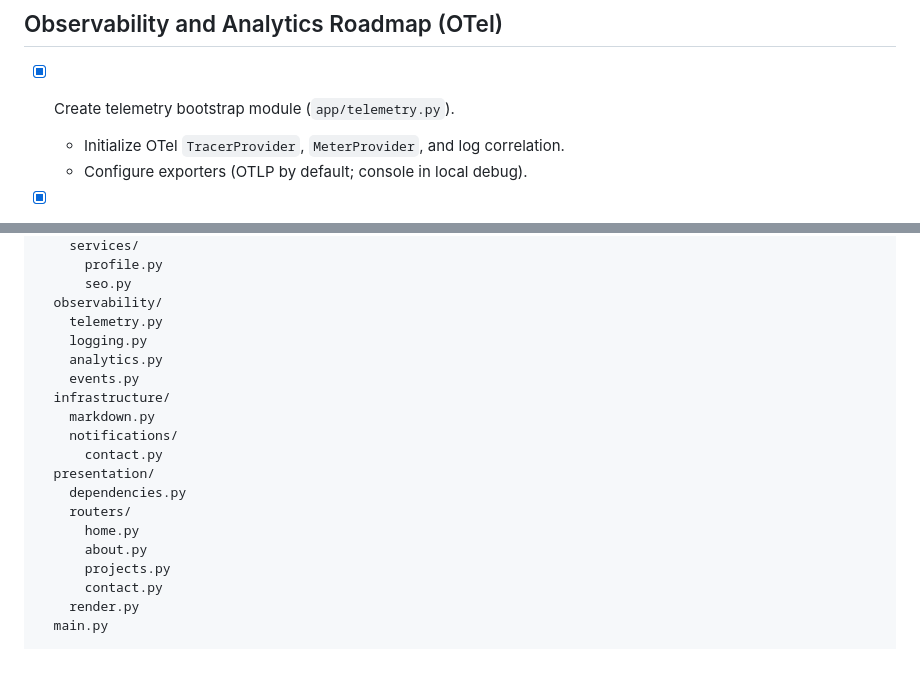
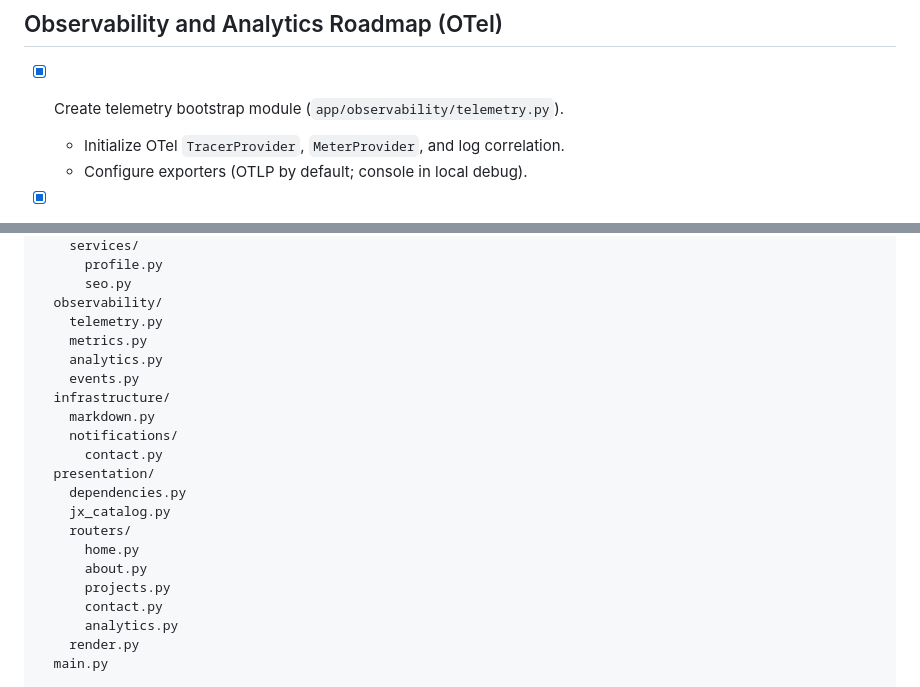
Before and after one commit to oornnery/portfolio, a Markdown page: todo.md, 2 parts joined by grey strips. GitHub-like rendering; blank space fills up the shorter version.

```diff
--- a/todo.md
+++ b/todo.md
@@ -146,7 +147,7 @@ This document is a full refactor backlog for future iterations.
 
 ## Observability and Analytics Roadmap (OTel)
 
-- [x] Create telemetry bootstrap module (`app/telemetry.py`).
+- [x] Create telemetry bootstrap module (`app/observability/telemetry.py`).
   - Initialize OTel `TracerProvider`, `MeterProvider`, and log correlation.
   - Configure exporters (OTLP by default; console in local debug).
 
@@ -213,7 +214,7 @@ app/
       seo.py
   observability/
     telemetry.py
-    logging.py
+    metrics.py
     analytics.py
     events.py
   infrastructure/
@@ -222,11 +223,13 @@ app/
       contact.py
   presentation/
     dependencies.py
+    jx_catalog.py
     routers/
       home.py
       about.py
       projects.py
       contact.py
+      analytics.py
     render.py
   main.py
 
```
Also changed, not shown: other parts of todo.md (+15 -9 lines), 1 other file.
